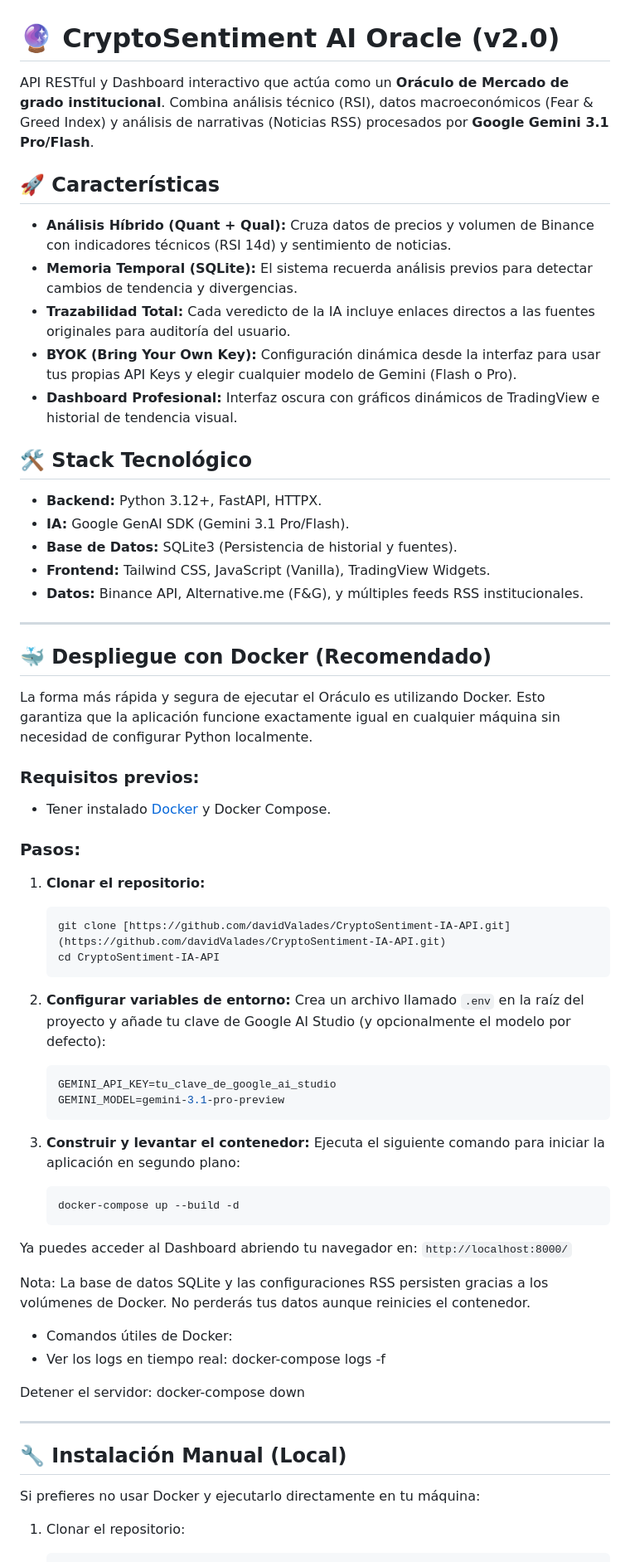
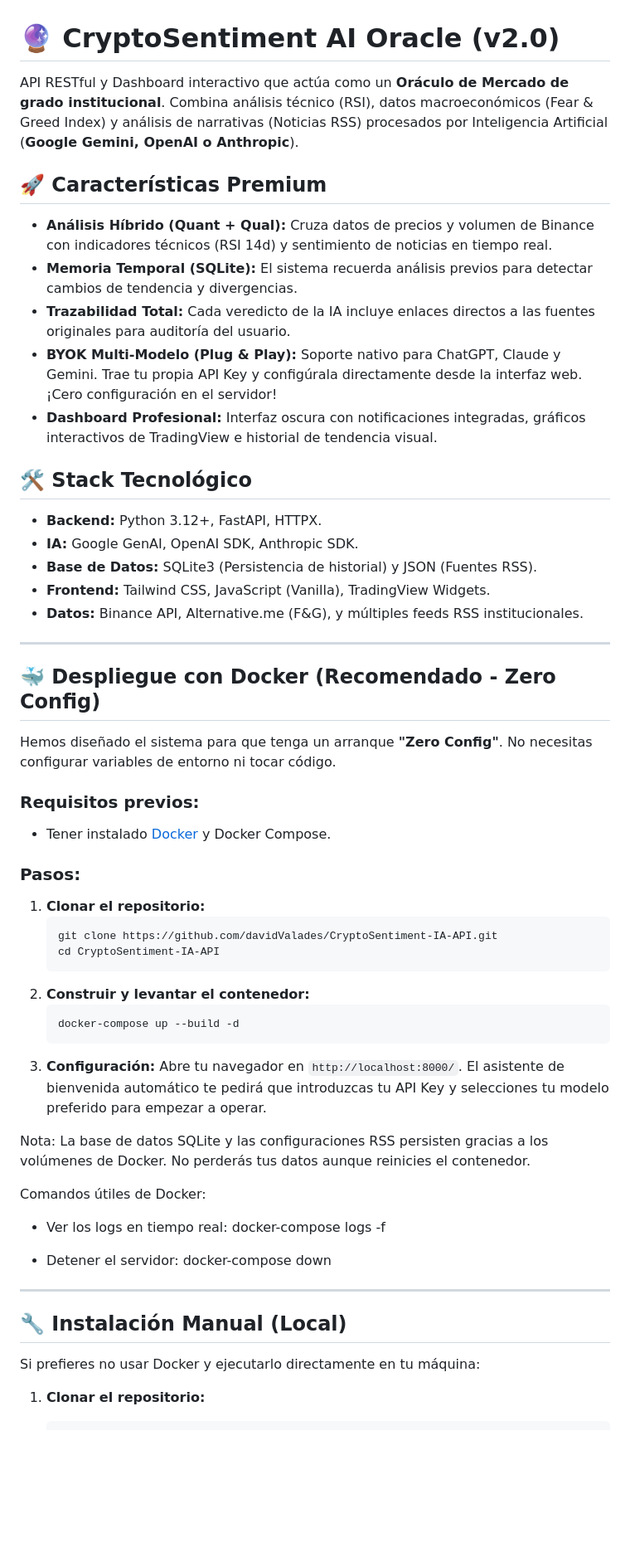
Before and after one commit to davidValades/CryptoSentiment-IA-API, a Markdown page: README.md, the part around one of its changes. Shown at 83% size. Rendered like a GitHub page; blank space fills up the shorter version.

Commit message:
retoques html

````diff
--- a/README.md
+++ b/README.md
@@ -1,28 +1,28 @@
 # 🔮 CryptoSentiment AI Oracle (v2.0)
 
-API RESTful y Dashboard interactivo que actúa como un **Oráculo de Mercado de grado institucional**. Combina análisis técnico (RSI), datos macroeconómicos (Fear & Greed Index) y análisis de narrativas (Noticias RSS) procesados por **Google Gemini 3.1 Pro/Flash**.
+API RESTful y Dashboard interactivo que actúa como un **Oráculo de Mercado de grado institucional**. Combina análisis técnico (RSI), datos macroeconómicos (Fear & Greed Index) y análisis de narrativas (Noticias RSS) procesados por Inteligencia Artificial (**Google Gemini, OpenAI o Anthropic**).
 
-## 🚀 Características
+## 🚀 Características Premium
 
-- **Análisis Híbrido (Quant + Qual):** Cruza datos de precios y volumen de Binance con indicadores técnicos (RSI 14d) y sentimiento de noticias.
+- **Análisis Híbrido (Quant + Qual):** Cruza datos de precios y volumen de Binance con indicadores técnicos (RSI 14d) y sentimiento de noticias en tiempo real.
 - **Memoria Temporal (SQLite):** El sistema recuerda análisis previos para detectar cambios de tendencia y divergencias.
 - **Trazabilidad Total:** Cada veredicto de la IA incluye enlaces directos a las fuentes originales para auditoría del usuario.
-- **BYOK (Bring Your Own Key):** Configuración dinámica desde la interfaz para usar tus propias API Keys y elegir cualquier modelo de Gemini (Flash o Pro).
-- **Dashboard Profesional:** Interfaz oscura con gráficos dinámicos de TradingView e historial de tendencia visual.
+- **BYOK Multi-Modelo (Plug & Play):** Soporte nativo para ChatGPT, Claude y Gemini. Trae tu propia API Key y configúrala directamente desde la interfaz web. ¡Cero configuración en el servidor!
+- **Dashboard Profesional:** Interfaz oscura con notificaciones integradas, gráficos interactivos de TradingView e historial de tendencia visual.
 
 ## 🛠️ Stack Tecnológico
 
 - **Backend:** Python 3.12+, FastAPI, HTTPX.
-- **IA:** Google GenAI SDK (Gemini 3.1 Pro/Flash).
-- **Base de Datos:** SQLite3 (Persistencia de historial y fuentes).
+- **IA:** Google GenAI, OpenAI SDK, Anthropic SDK.
+- **Base de Datos:** SQLite3 (Persistencia de historial) y JSON (Fuentes RSS).
 - **Frontend:** Tailwind CSS, JavaScript (Vanilla), TradingView Widgets.
 - **Datos:** Binance API, Alternative.me (F&G), y múltiples feeds RSS institucionales.
 
 ---
 
-## 🐳 Despliegue con Docker (Recomendado)
+## 🐳 Despliegue con Docker (Recomendado - Zero Config)
 
-La forma más rápida y segura de ejecutar el Oráculo es utilizando Docker. Esto garantiza que la aplicación funcione exactamente igual en cualquier máquina sin necesidad de configurar Python localmente.
+Hemos diseñado el sistema para que tenga un arranque **"Zero Config"**. No necesitas configurar variables de entorno ni tocar código.
 
 ### Requisitos previos:
 
@@ -31,35 +31,24 @@ La forma más rápida y segura de ejecutar el Oráculo es utilizando Docker. Est
 ### Pasos:
 
 1. **Clonar el repositorio:**
-
    ```bash
-   git clone [https://github.com/davidValades/CryptoSentiment-IA-API.git](https://github.com/davidValades/CryptoSentiment-IA-API.git)
+   git clone https://github.com/davidValades/CryptoSentiment-IA-API.git
    cd CryptoSentiment-IA-API
    ```
-
-2. **Configurar variables de entorno:**
-   Crea un archivo llamado `.env` en la raíz del proyecto y añade tu clave de Google AI Studio (y opcionalmente el modelo por defecto):
-
-   ```bash
-   GEMINI_API_KEY=tu_clave_de_google_ai_studio
-   GEMINI_MODEL=gemini-3.1-pro-preview
-   ```
-
-3. **Construir y levantar el contenedor:**
-   Ejecuta el siguiente comando para iniciar la aplicación en segundo plano:
-
+2. **Construir y levantar el contenedor:**
    ```bash
    docker-compose up --build -d
    ```
-
-Ya puedes acceder al Dashboard abriendo tu navegador en: `http://localhost:8000/`
+3. **Configuración:**
+   Abre tu navegador en `http://localhost:8000/`. El asistente de bienvenida automático te pedirá que introduzcas tu API Key y selecciones tu modelo preferido para empezar a operar.
 
 Nota: La base de datos SQLite y las configuraciones RSS persisten gracias a los volúmenes de Docker. No perderás tus datos aunque reinicies el contenedor.
 
-- Comandos útiles de Docker:
+Comandos útiles de Docker:
+
 - Ver los logs en tiempo real: docker-compose logs -f
 
-Detener el servidor: docker-compose down
+- Detener el servidor: docker-compose down
 
 ---
 
@@ -67,6 +56,6 @@ Detener el servidor: docker-compose down
 
 Si prefieres no usar Docker y ejecutarlo directamente en tu máquina:
 
-1. Clonar el repositorio:
+1. **Clonar el repositorio:**
 
    ```bash
````
Also changed, not shown: other parts of README.md (+11 -21 lines).
